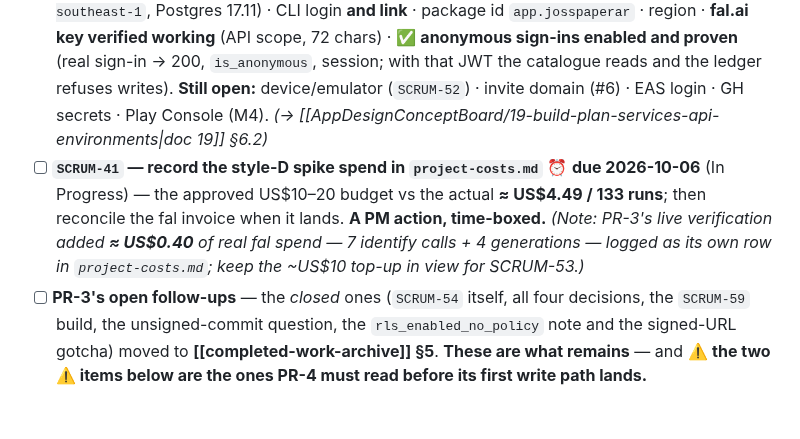
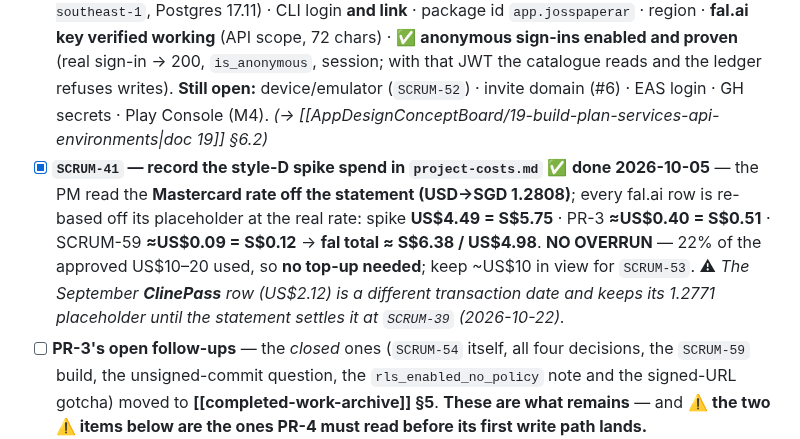
Before and after one commit to HAJIWEE/JossPaperAR, a Markdown page: follow-up-items.md, the part around the change. Rendered like a GitHub page; blank space fills up the shorter version.

Commit message:
docs: tick SCRUM-41 in follow-up-items.md — the cost reconciliation is done (Mastercard 1.2808, no overrun)

```diff
--- a/follow-up-items.md
+++ b/follow-up-items.md
@@ -13,7 +13,7 @@
 - [x] **`SCRUM-15` — repo + CI + dev environment** ✅ **Done 2026-10-02** — GitHub repo + CI (design-system + app checks, all green) · Expo SDK 57 scaffolded **single-repo** · README + CONTRIBUTING + `.env.example` · MIT licence · PRs #1–#3. Unblocked: `SCRUM-46`, `SCRUM-50`, `SCRUM-51`.
 - [x] **`SCRUM-57` — repo bootstrap (PR-1)** ✅ **Done 2026-10-03** — Expo Router shell · RN theme bridge (with the parity guard) · domain modules (aim bands · award maths · catalogue · quota · currencies) · **the T2 acceptance test** (45 + 36 checks, zero-dependency, fault-tested) · CI + docs. Merged as **PR #9**.
 - [ ] **`SCRUM-56` — PM provisioning** ⏰ — ✅ **done:** Supabase project `yercgevebxvtzkgctfai` (`ap-southeast-1`, Postgres 17.11) · CLI login **and link** · package id `app.josspaperar` · region · **fal.ai key verified working** (API scope, 72 chars) · ✅ **anonymous sign-ins enabled and proven** (real sign-in → 200, `is_anonymous`, session; with that JWT the catalogue reads and the ledger refuses writes). **Still open:** device/emulator (`SCRUM-52`) · invite domain (#6) · EAS login · GH secrets · Play Console (M4). *(→ [[AppDesignConceptBoard/19-build-plan-services-api-environments|doc 19]] §6.2)*
-- [ ] **`SCRUM-41` — record the style-D spike spend in `project-costs.md`** ⏰ **due 2026-10-06** (In Progress) — the approved US$10–20 budget vs the actual **≈ US$4.49 / 133 runs**; then reconcile the fal invoice when it lands. **A PM action, time-boxed.** *(Note: PR-3's live verification added **≈ US$0.40** of real fal spend — 7 identify calls + 4 generations — logged as its own row in `project-costs.md`; keep the ~US$10 top-up in view for SCRUM-53.)*
+- [x] **`SCRUM-41` — record the style-D spike spend in `project-costs.md`** ✅ **done 2026-10-05** — the PM read the **Mastercard rate off the statement (USD→SGD 1.2808)**; every fal.ai row is re-based off its placeholder at the real rate: spike **US$4.49 = S$5.75** · PR-3 **≈US$0.40 = S$0.51** · SCRUM-59 **≈US$0.09 = S$0.12** → **fal total ≈ S$6.38 / US$4.98**. **NO OVERRUN** — 22% of the approved US$10–20 used, so **no top-up needed**; keep ~US$10 in view for `SCRUM-53`. ⚠ *The September **ClinePass** row (US$2.12) is a different transaction date and keeps its 1.2771 placeholder until the statement settles it at `SCRUM-39` (2026-10-22).*
 - [ ] **PR-3's open follow-ups** — the *closed* ones (`SCRUM-54` itself, all four decisions, the `SCRUM-59` build, the unsigned-commit question, the `rls_enabled_no_policy` note and the signed-URL gotcha) moved to **[[completed-work-archive]] §5**. **These are what remains** — and ⚠️ **the two ⚠️ items below are the ones PR-4 must read before its first write path lands.**
   - [ ] 🔐 **`/tmp/keys.env`'s `SECRET` is ROTATED and stale** — measured 2026-10-04: `sb_secret_…` answers **401 `Invalid API key`** while the legacy service_role JWT (`SVC`) still works. `exercise-budget.sh` now tries both names and **proves the credential before mutating anything** (a stale key silently skipped the budget write and cost US$0.09 — doc 19 §12.5 finding 2), but the local key file needs refreshing. *(A PM action: rotation or a new secret key in `/tmp/keys.env`.)*
   - [ ] ⚠️ **A FAILED generation cannot be retried for the SAME capture** — `unique(capture_id)` is the cost guarantee (one job per capture, doc 07 §4.2), and `request_cartoonize` treats any non-`queued` job as a paid replay. So a retry is a **NEW capture**. **PR-4's UX must own this**: on `status: failed`, offer a re-capture, never a re-request of the same offering.
```
